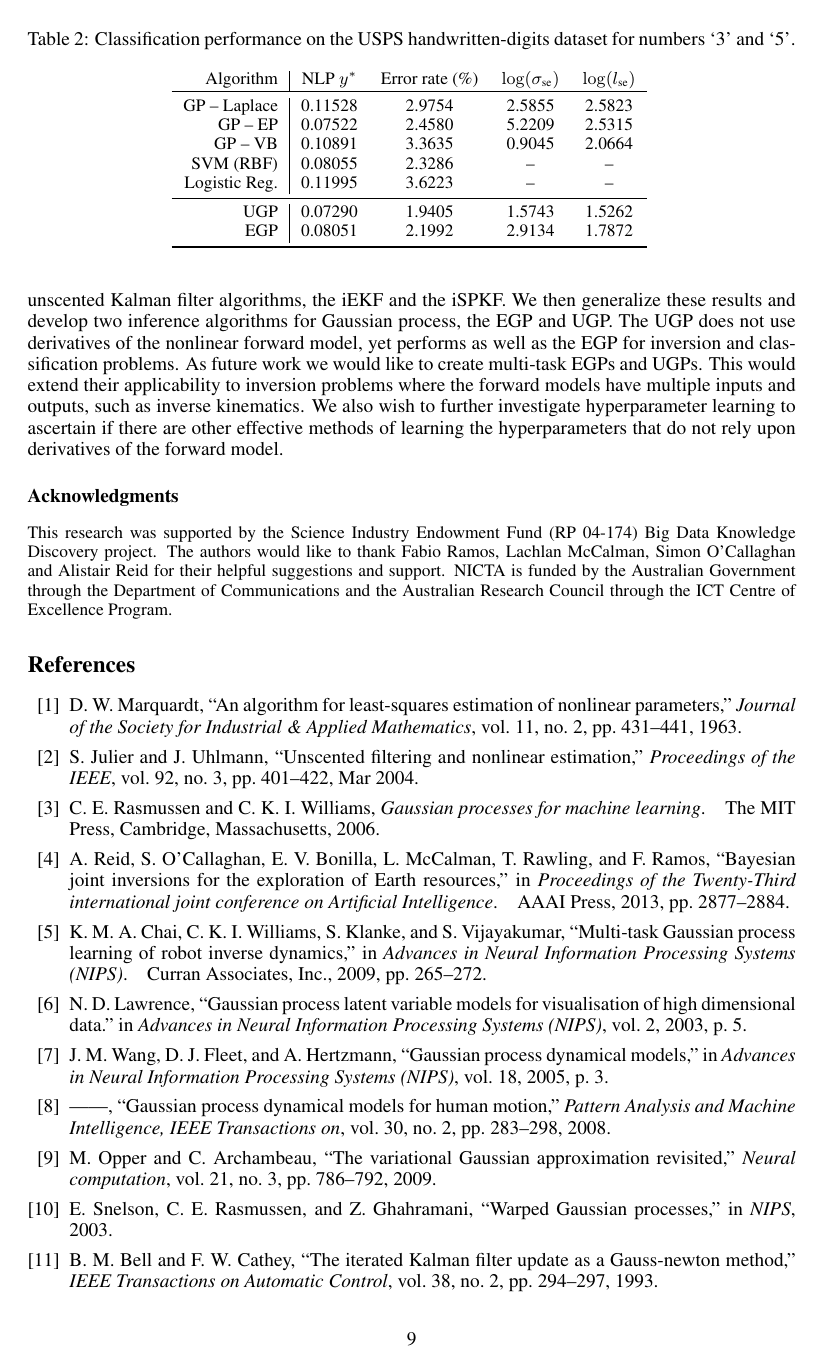
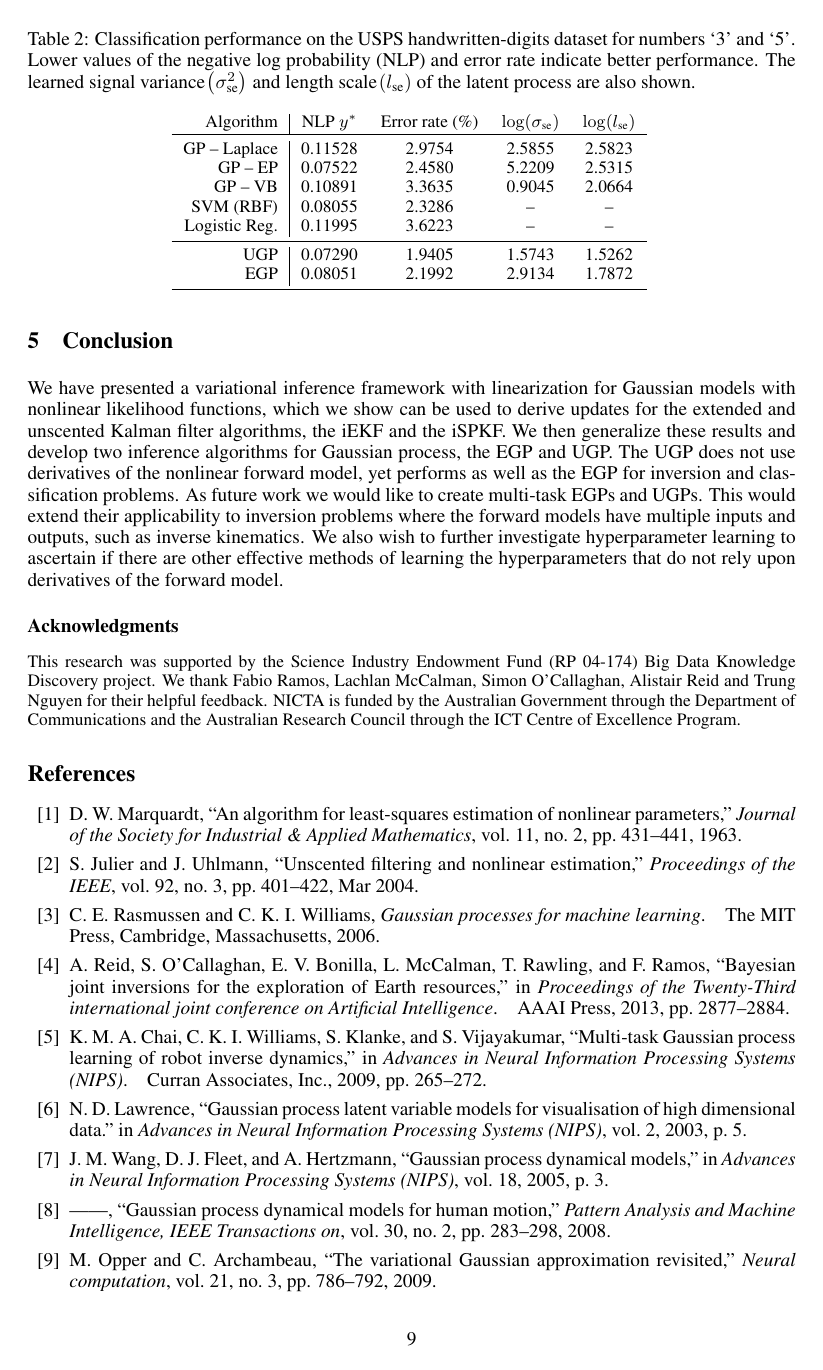
Before and after one commit to dsteinberg/nips2014paper, a LaTeX paper (nips2014lin.tex): page 9 of 10. Compiled offline with pdfLaTeX.

Commit message:
more descriptive captions and acks to Trung added

```diff
--- a/nips2014lin.tex
+++ b/nips2014lin.tex
@@ -822,8 +827,12 @@ is set relatively large for this task~(e.g.~$1.0$).
 
 \begin{table}[tb]
     \centering
-    \caption[]{Classification performance on the USPS handwritten-digits
-        dataset for numbers `3' and `5'.}
+    \caption[]{Classification performance on the USPS handwritten-digits dataset for
+    numbers `3' and `5'. Lower values of the negative log probability (NLP) and
+    error rate indicate better performance. The learned  signal variance
+    $\!\brac{\sigma^{2}_\text{se}}$ and  length scale  $\!\brac{l_\text{se}}$
+    of the latent process are also shown.
+    }
     \footnotesize
     \begin{tabular}{r| c c c c}
         Algorithm & NLP $\obss\test$ & Error rate (\%)
@@ -865,9 +874,9 @@ hyperparameters that do not rely upon derivatives of the forward model.
 {
 \small
 This research was supported by the Science Industry Endowment Fund (RP 04-174)
-Big Data Knowledge Discovery project. The authors would like to thank Fabio
-Ramos, Lachlan McCalman, Simon O'Callaghan and Alistair Reid for their helpful
-suggestions and support.
+Big Data Knowledge Discovery project. We thank Fabio
+Ramos, Lachlan McCalman, Simon O'Callaghan, Alistair Reid and Trung Nguyen for
+their helpful feedback.
 %
 NICTA is funded by the Australian Government through the Department of
 Communications and the Australian Research Council through the ICT Centre of Excellence Program.
```
Also changed, not shown: nips2014lin.tex (9 more changed lines).
